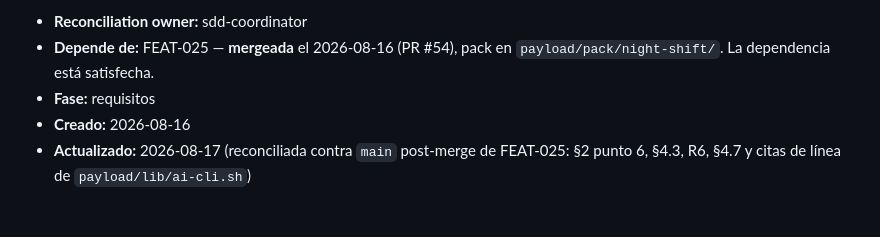
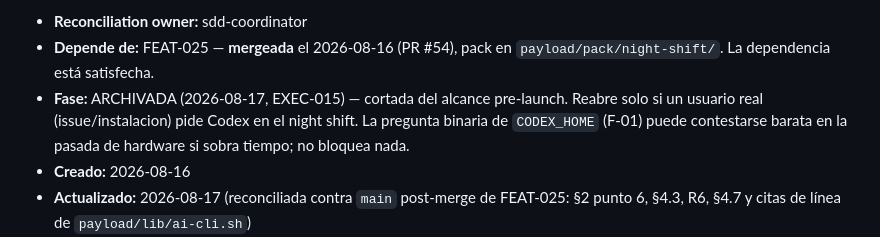
Before and after one commit to sixsevenappslab/buildersinabox, a Markdown page: specs/archive/FEAT-026-codex-unattended.md, the part around the change. Drawn GitHub-style; blank space fills up the shorter version.

```diff
--- a/specs/draft/FEAT-026-codex-unattended.md
+++ b/specs/archive/FEAT-026-codex-unattended.md
@@ -15,7 +15,10 @@
 - **Reconciliation owner:** sdd-coordinator
 - **Depende de:** FEAT-025 — **mergeada** el 2026-08-16 (PR #54), pack en
   `payload/pack/night-shift/`. La dependencia está satisfecha.
-- **Fase:** requisitos
+- **Fase:** ARCHIVADA (2026-08-17, EXEC-015) — cortada del alcance pre-launch.
+  Reabre solo si un usuario real (issue/instalacion) pide Codex en el night shift.
+  La pregunta binaria de `CODEX_HOME` (F-01) puede contestarse barata en la pasada
+  de hardware si sobra tiempo; no bloquea nada.
 - **Creado:** 2026-08-16
 - **Actualizado:** 2026-08-17 (reconciliada contra `main` post-merge de FEAT-025:
   §2 punto 6, §4.3, R6, §4.7 y citas de línea de `payload/lib/ai-cli.sh`)
```
Also changed, not shown: HARDWARE-PASS.md (+6 -1 lines), LAUNCH-PLAN.md (+29 -11 lines).
